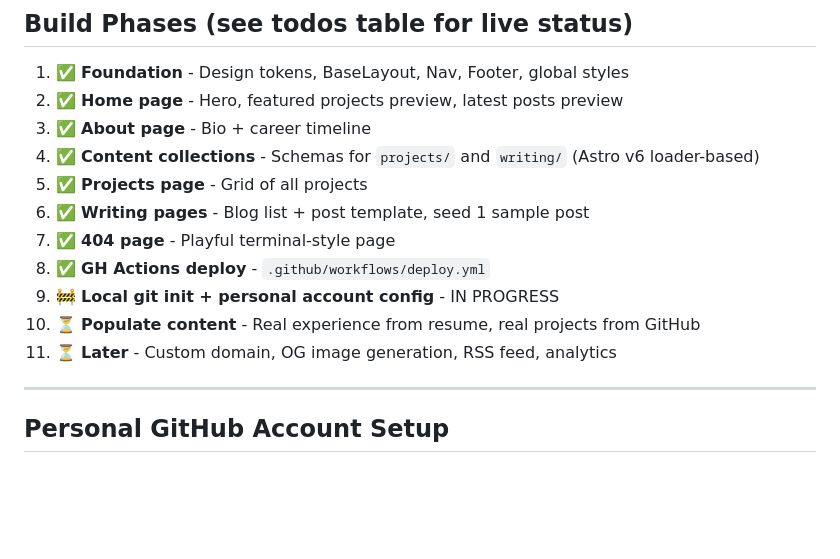
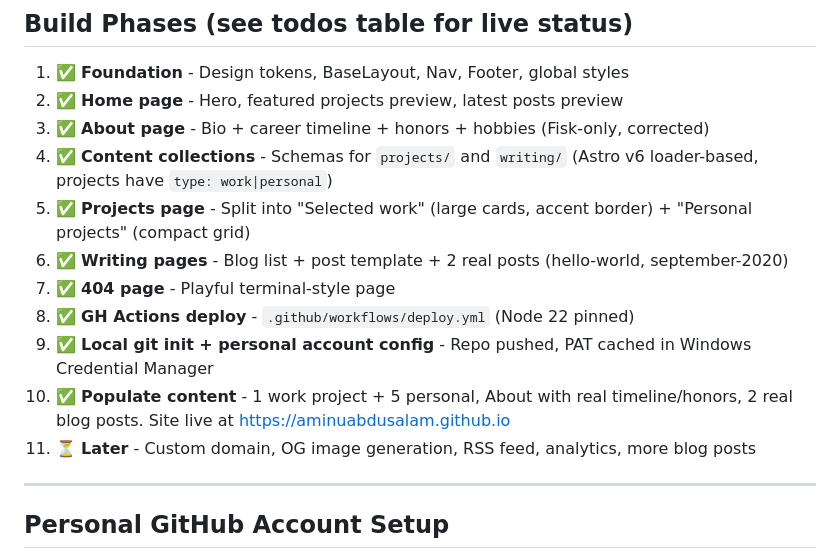
Before and after one commit to aminuabdusalam/aminuabdusalam.github.io, a Markdown page: PLAN.md, the part around the change. GitHub-like rendering; blank space fills up the shorter version.

Commit message:
docs: mark populate-content done in plan

```diff
--- a/PLAN.md
+++ b/PLAN.md
@@ -81,15 +81,15 @@ src/
 
 1. ✅ **Foundation** - Design tokens, BaseLayout, Nav, Footer, global styles
 2. ✅ **Home page** - Hero, featured projects preview, latest posts preview
-3. ✅ **About page** - Bio + career timeline
-4. ✅ **Content collections** - Schemas for `projects/` and `writing/` (Astro v6 loader-based)
-5. ✅ **Projects page** - Grid of all projects
-6. ✅ **Writing pages** - Blog list + post template, seed 1 sample post
+3. ✅ **About page** - Bio + career timeline + honors + hobbies (Fisk-only, corrected)
+4. ✅ **Content collections** - Schemas for `projects/` and `writing/` (Astro v6 loader-based, projects have `type: work|personal`)
+5. ✅ **Projects page** - Split into "Selected work" (large cards, accent border) + "Personal projects" (compact grid)
+6. ✅ **Writing pages** - Blog list + post template + 2 real posts (hello-world, september-2020)
 7. ✅ **404 page** - Playful terminal-style page
-8. ✅ **GH Actions deploy** - `.github/workflows/deploy.yml`
-9. 🚧 **Local git init + personal account config** - IN PROGRESS
-10. ⏳ **Populate content** - Real experience from resume, real projects from GitHub
-11. ⏳ **Later** - Custom domain, OG image generation, RSS feed, analytics
+8. ✅ **GH Actions deploy** - `.github/workflows/deploy.yml` (Node 22 pinned)
+9. ✅ **Local git init + personal account config** - Repo pushed, PAT cached in Windows Credential Manager
+10. ✅ **Populate content** - 1 work project + 5 personal, About with real timeline/honors, 2 real blog posts. Site live at https://aminuabdusalam.github.io
+11. ⏳ **Later** - Custom domain, OG image generation, RSS feed, analytics, more blog posts
 
 ---
 
```
